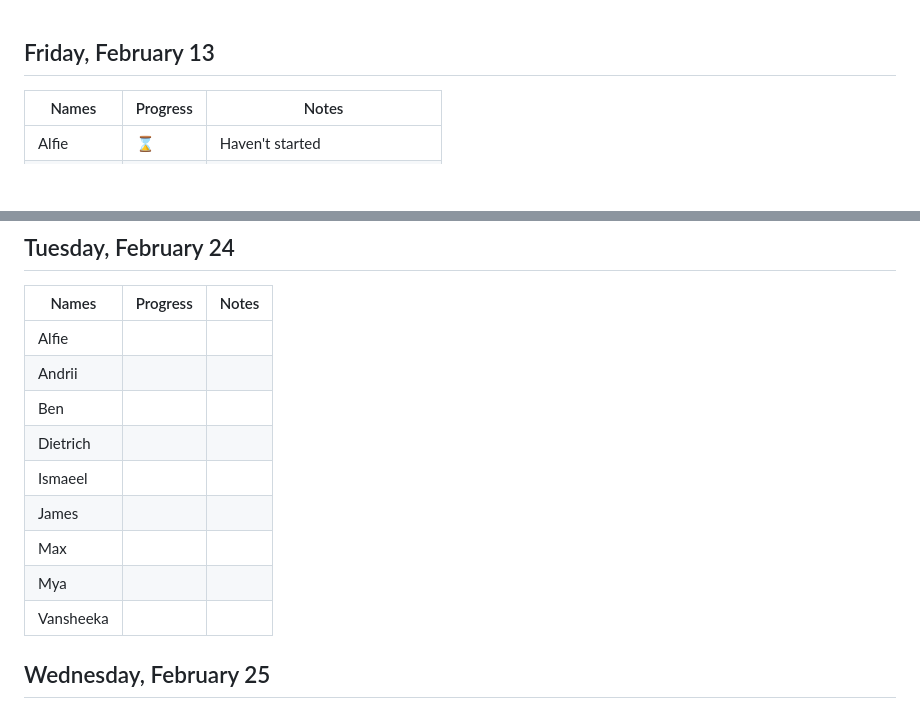
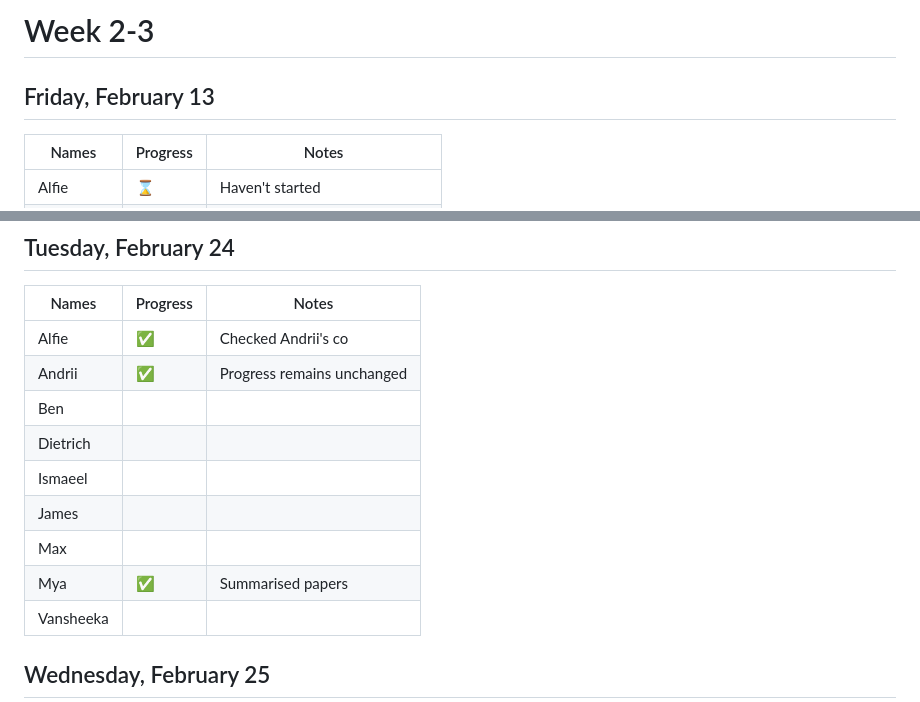
Before and after one commit to TanishqK27/CUIC_Sem2_Project, a Markdown page: daily_updates.md, 2 parts joined by grey strips. GitHub-like rendering; blank space fills up the shorter version.

Commit message:
Update daily updates entries

```diff
--- a/daily_updates.md
+++ b/daily_updates.md
@@ -1,3 +1,5 @@
+# Week 2-3
+
 ## Friday, February 13
 
 | Names | Progress | Notes |
@@ -142,14 +144,14 @@
 
 | Names | Progress | Notes |
 |---|---|---|
-| Alfie |  |  |
-| Andrii |  |  |
+| Alfie | ✅ | Checked Andrii's co |
+| Andrii | ✅ | Progress remains unchanged |
 | Ben |  |  |
 | Dietrich |  |  |
 | Ismaeel |  |  |
 | James |  |  |
 | Max |  |  |
-| Mya |  |  |
+| Mya | ✅ | Summarised papers |
 | Vansheeka |  |  |
 
 ## Wednesday, February 25
```
